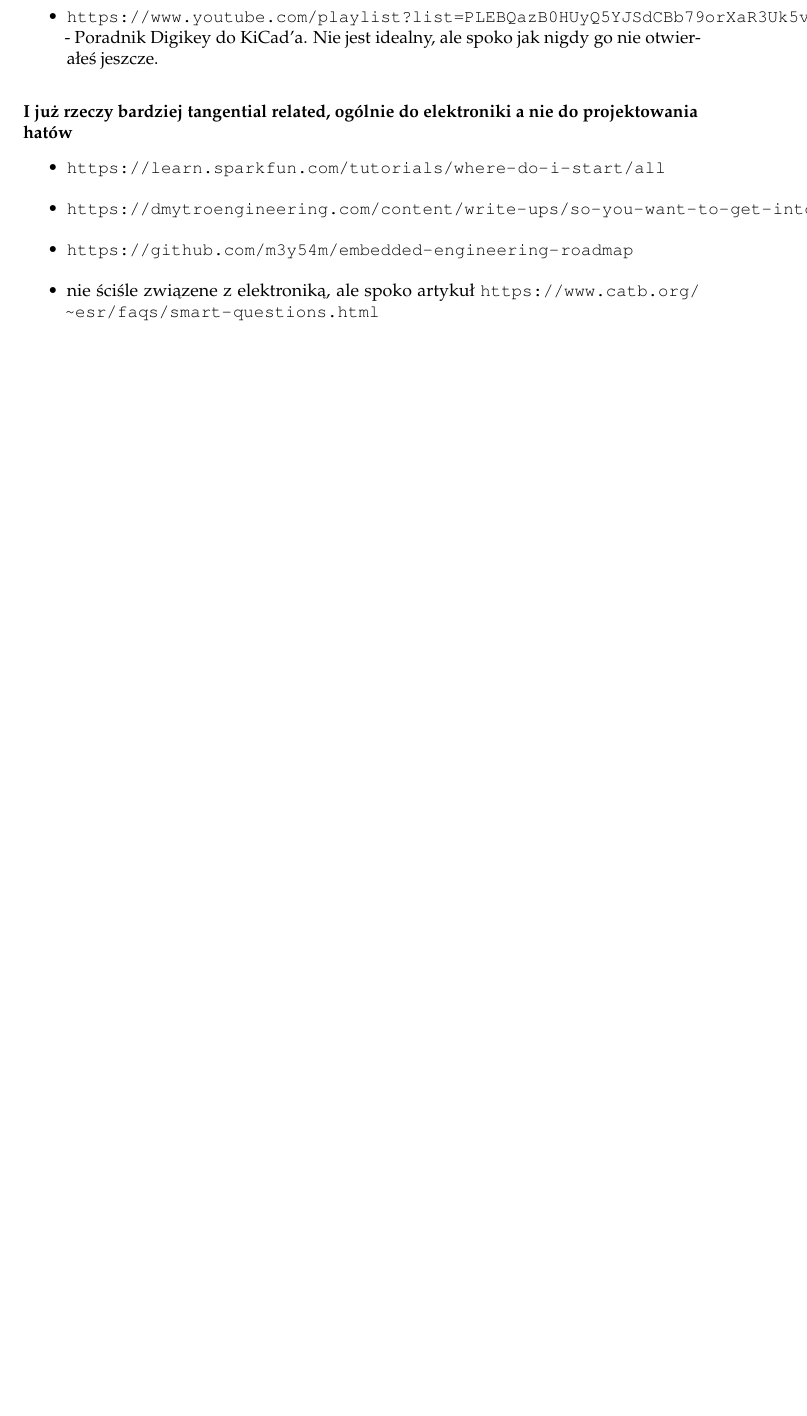
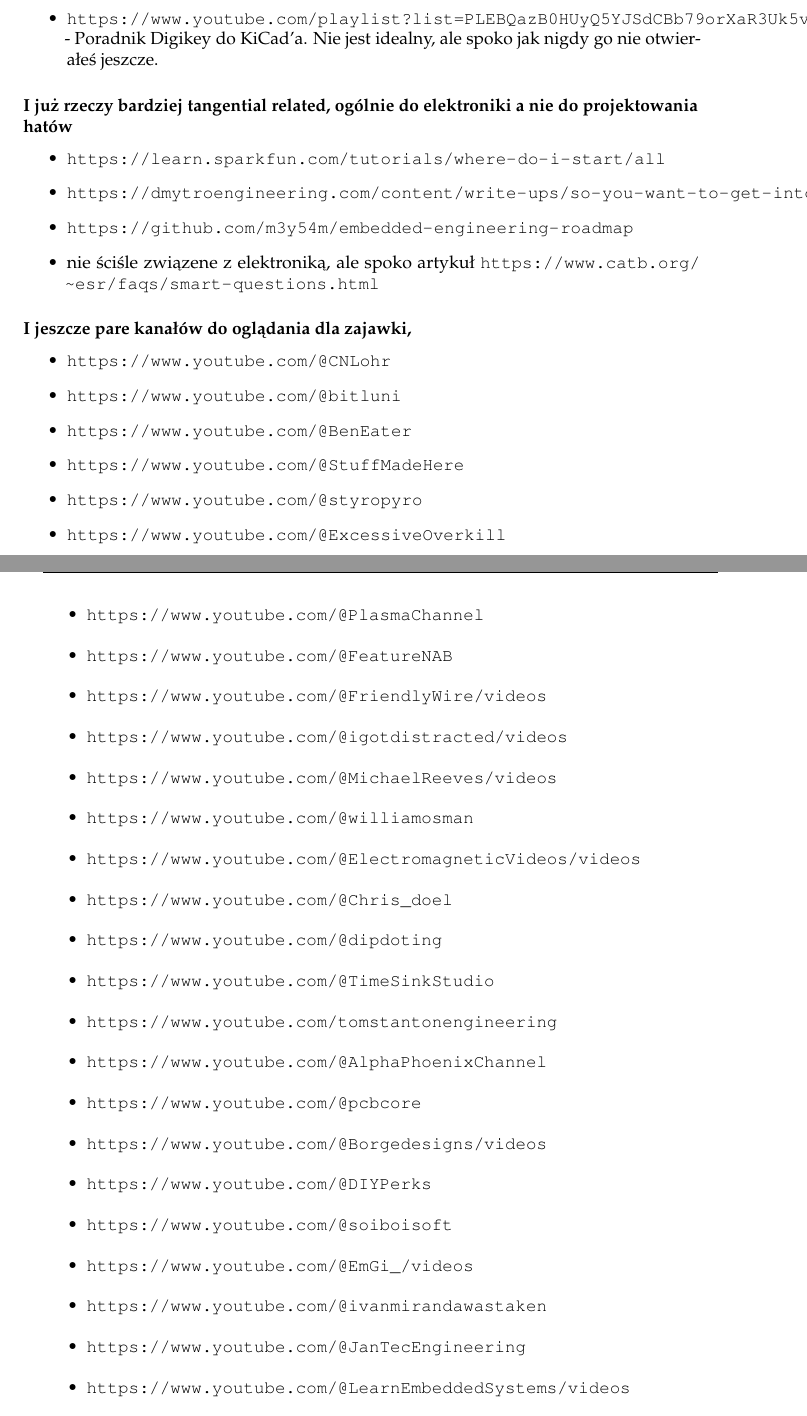
Before and after one commit to Themuse061/Moducard_System_Handbook, a LaTeX book (Handbook/main.tex): part of page 34 of 55 before the commit and two parts of pages 34 and 35 of 57 after it, the two joined at a grey line, cut so that both start at the same text, the shorter picture padded with empty space. Compiled offline with pdfLaTeX.

Commit message:
Added more yt channels

```diff
--- a/Handbook/main.tex
+++ b/Handbook/main.tex
@@ -1017,6 +1017,38 @@
   \item \url{https://dmytroengineering.com/content/write-ups/so-you-want-to-get-into-electronics}
   \item \url{https://github.com/m3y54m/embedded-engineering-roadmap}
   \item nie ściśle związene z elektroniką, ale spoko artykuł \url{https://www.catb.org/~esr/faqs/smart-questions.html}
+\end{itemize}
+
+\subsubsection{I jeszcze pare kanałów do oglądania dla zajawki,}
+\begin{itemize}
+  \item \url{https://www.youtube.com/@CNLohr}
+  \item \url{https://www.youtube.com/@bitluni}
+  \item \url{https://www.youtube.com/@BenEater}
+  \item \url{https://www.youtube.com/@StuffMadeHere}
+  \item \url{https://www.youtube.com/@styropyro}
+  \item \url{https://www.youtube.com/@ExcessiveOverkill}
+  \item \url{https://www.youtube.com/@PlasmaChannel}
+  \item \url{https://www.youtube.com/@FeatureNAB}
+  \item \url{https://www.youtube.com/@FriendlyWire/videos}
+  \item \url{https://www.youtube.com/@igotdistracted/videos}
+  \item \url{https://www.youtube.com/@MichaelReeves/videos}
+  \item \url{https://www.youtube.com/@williamosman}
+  \item \url{https://www.youtube.com/@ElectromagneticVideos/videos}
+  \item \url{https://www.youtube.com/@Chris_doel}
+  \item \url{https://www.youtube.com/@dipdoting}
+  \item \url{https://www.youtube.com/@TimeSinkStudio}
+  \item \url{https://www.youtube.com/tomstantonengineering}
+  \item \url{https://www.youtube.com/@AlphaPhoenixChannel}
+  \item \url{https://www.youtube.com/@pcbcore}
+  \item \url{https://www.youtube.com/@Borgedesigns/videos}
+  \item \url{https://www.youtube.com/@DIYPerks}
+  \item \url{https://www.youtube.com/@soiboisoft}
+  \item \url{https://www.youtube.com/@EmGi_/videos}
+  \item \url{https://www.youtube.com/@ivanmirandawastaken}
+  \item \url{https://www.youtube.com/@JanTecEngineering}
+  \item \url{https://www.youtube.com/@LearnEmbeddedSystems/videos}
+  \item \url{https://www.youtube.com/@LeviJanssen/videos}
+  \item \url{https://www.youtube.com/@MakersMuse}
 \end{itemize}
 
 \subsubsection{Na zakończenie}
```
Also changed, not shown: Handbook/main.tex (2 more changed lines), 1 other file.
